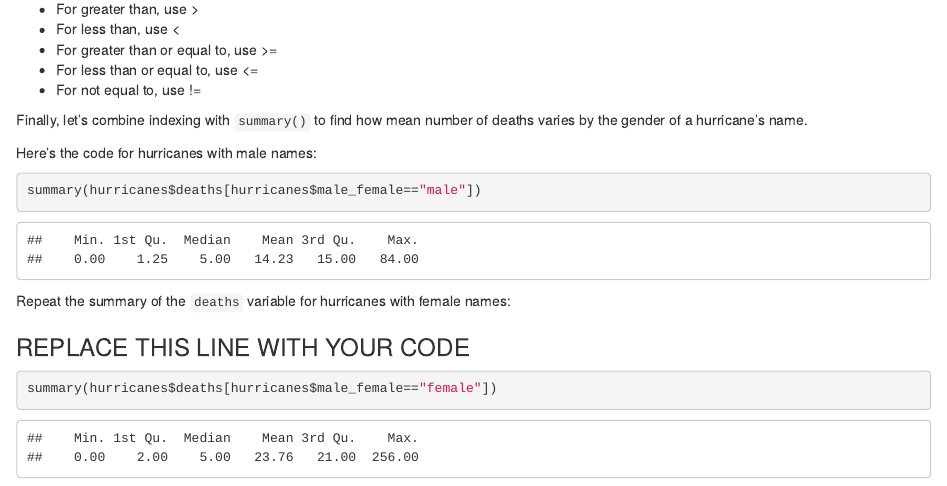
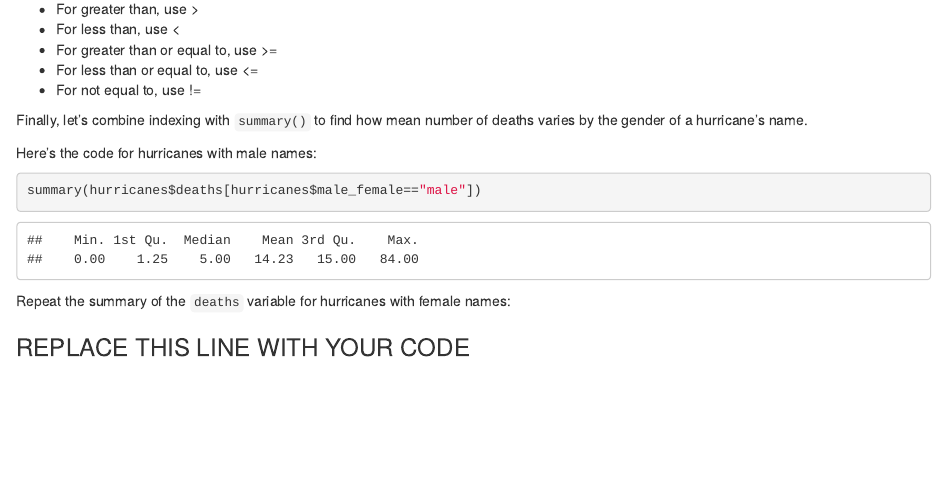
Before and after one commit to mjclawrence/soci385, an R Markdown document (notebooks/notebook_01_02.Rmd): the page in a window 1100 px wide, from 5150 px down. Rendered offline with R 4.5, knitr and Pandoc, with nearby package versions.

Commit message:
Update notebook_01_02.Rmd

````diff
--- a/notebooks/notebook_01_02.Rmd
+++ b/notebooks/notebook_01_02.Rmd
@@ -188,7 +188,3 @@ summary(hurricanes$deaths[hurricanes$male_female=="male"])
 Repeat the summary of the `deaths` variable for hurricanes with female names:
 
 ### REPLACE THIS LINE WITH YOUR CODE ###
-
-```{r}
-summary(hurricanes$deaths[hurricanes$male_female=="female"])
-```
````
